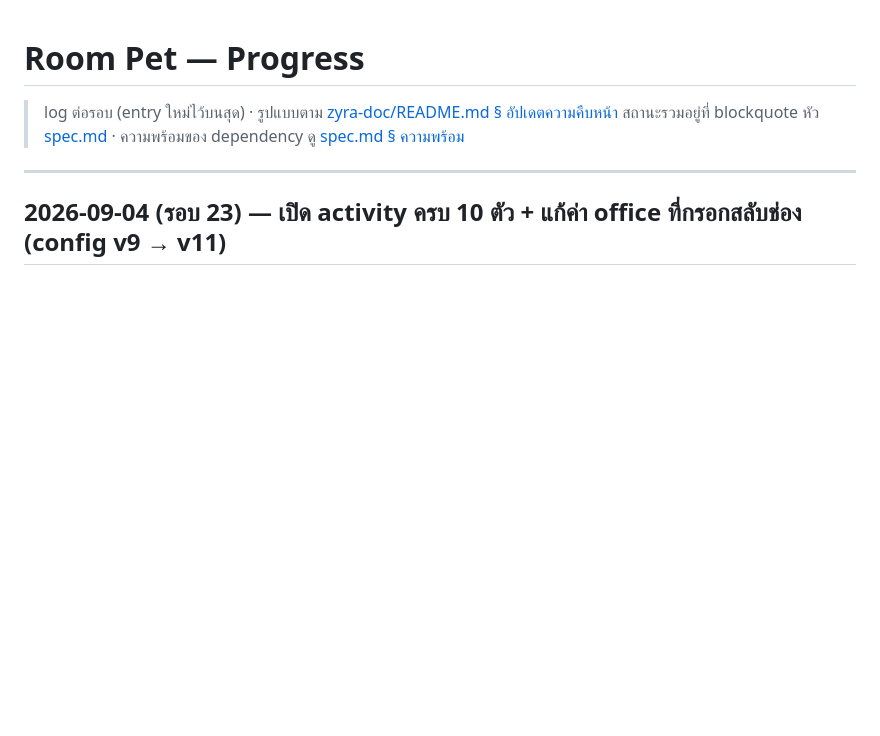
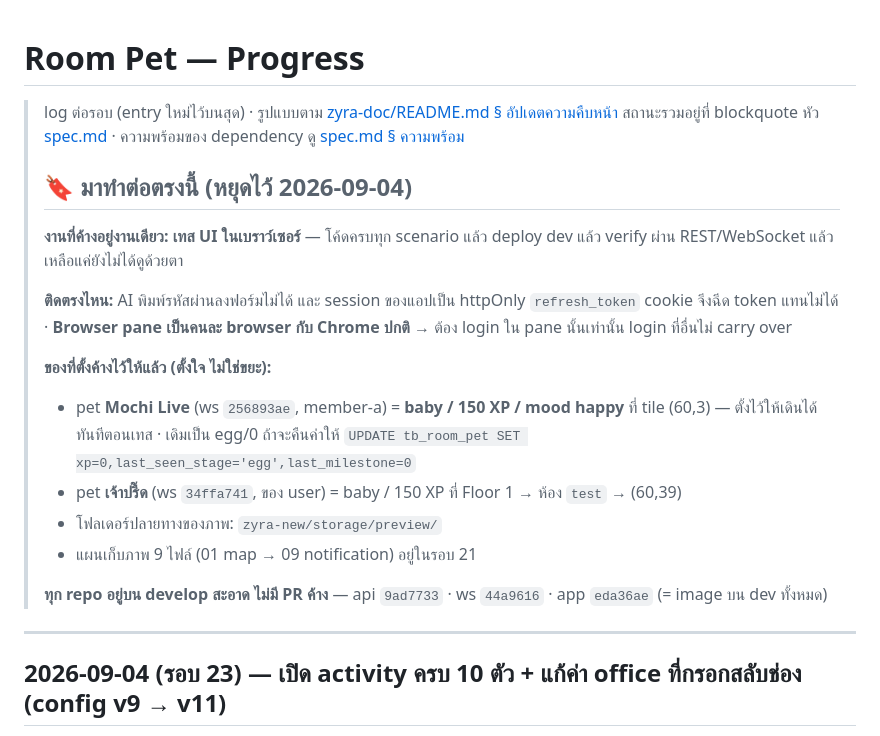
Before and after one commit to N2Pluto/zyra-doc, a Markdown page: plan/Roompet/progress.md, the part around the change. Rendered like a GitHub page; blank space fills up the shorter version.

Commit message:
docs(roompet): pin the resume point at the top of the progress log
One task is left — the browser UI pass — and the thing that blocks it is not
obvious from the log: the Browser pane is a different browser from the user's
own Chrome, so logging in elsewhere does not carry over. States that, the two
pets deliberately left staged for the test, and where the captures go, so the
next session does not have to reconstruct any of it.

Co-Authored-By: Claude Opus 5 <noreply@anthropic.com>

```diff
--- a/plan/Roompet/progress.md
+++ b/plan/Roompet/progress.md
@@ -2,6 +2,20 @@
 
 > log ต่อรอบ (entry ใหม่ไว้บนสุด) · รูปแบบตาม [zyra-doc/README.md § อัปเดตความคืบหน้า](../../README.md)
 > สถานะรวมอยู่ที่ blockquote หัว [spec.md](spec.md) · ความพร้อมของ dependency ดู [spec.md § ความพร้อม](spec.md)
+>
+> ## 🔖 มาทำต่อตรงนี้ (หยุดไว้ 2026-09-04)
+>
+> **งานที่ค้างอยู่งานเดียว: เทส UI ในเบราว์เซอร์** — โค้ดครบทุก scenario แล้ว deploy dev แล้ว verify ผ่าน REST/WebSocket แล้ว เหลือแค่ยังไม่ได้ดูด้วยตา
+>
+> **ติดตรงไหน:** AI พิมพ์รหัสผ่านลงฟอร์มไม่ได้ และ session ของแอปเป็น httpOnly `refresh_token` cookie จึงฉีด token แทนไม่ได้ · **Browser pane เป็นคนละ browser กับ Chrome ปกติ** → ต้อง login ใน pane นั้นเท่านั้น login ที่อื่นไม่ carry over
+>
+> **ของที่ตั้งค้างไว้ให้แล้ว (ตั้งใจ ไม่ใช่ขยะ):**
+> - pet **Mochi Live** (ws `256893ae`, member-a) = **baby / 150 XP / mood happy** ที่ tile (60,3) — ตั้งไว้ให้เดินได้ทันทีตอนเทส · เดิมเป็น egg/0 ถ้าจะคืนค่าให้ `UPDATE tb_room_pet SET xp=0,last_seen_stage='egg',last_milestone=0`
+> - pet **เจ้าปรื๊ด** (ws `34ffa741`, ของ user) = baby / 150 XP ที่ Floor 1 → ห้อง `test` → (60,39)
+> - โฟลเดอร์ปลายทางของภาพ: `zyra-new/storage/preview/`
+> - แผนเก็บภาพ 9 ไฟล์ (01 map → 09 notification) อยู่ในรอบ 21
+>
+> **ทุก repo อยู่บน develop สะอาด ไม่มี PR ค้าง** — api `9ad7733` · ws `44a9616` · app `eda36ae` (= image บน dev ทั้งหมด)
 
 ---
 
```
